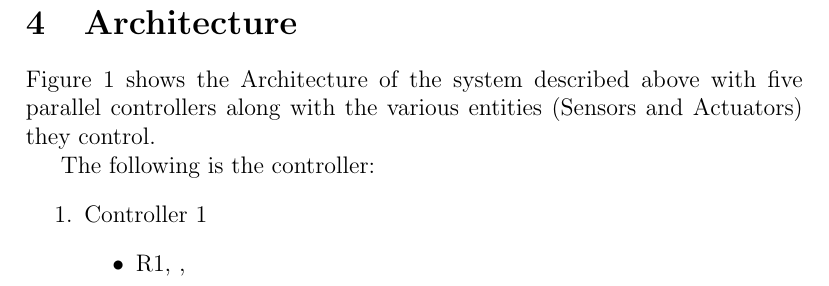
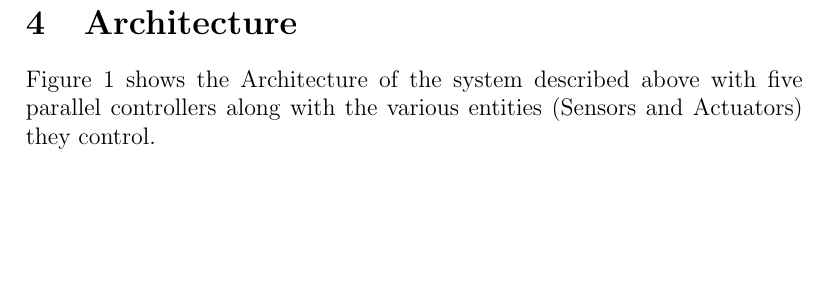
Before and after one commit to evil-scientist/system-validation-project, a LaTeX document (report.tex): part of page 5 of 6, cut so that both start at the same text, the shorter picture padded with empty space. Compiled offline with pdfLaTeX.

Commit message:
Please just see the files

```diff
--- a/report.tex
+++ b/report.tex
@@ -221,13 +221,4 @@ The following are the commands used by the controller to read the data provided
 \end{figure}
 Figure \ref{fig:arch1} shows the Architecture of the system described above with five parallel controllers along with the various entities (Sensors and Actuators) they control.
 
-The following is the controller:
-\begin{enumerate}
-\item Controller 1
-\begin{itemize}
-\item R1, ,
-\end{itemize}
-\end{enumerate}
-
-
 \end{document}
```
Also changed, not shown: requirements.txt (added, +33 -0 lines), Architecture.jpg, report.pdf (added), 12 other files.
